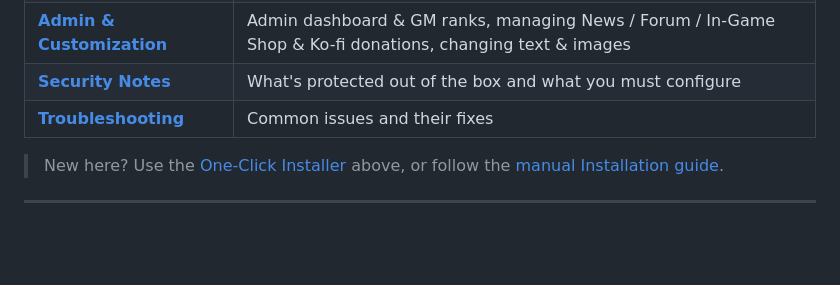
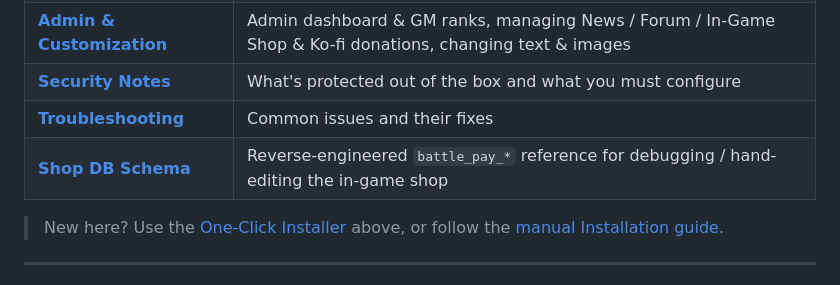
Before and after one commit to timoinglin/wow-mop-registration, a Markdown page: README.md, the part around the change. GitHub-like rendering; blank space fills up the shorter version.

```diff
--- a/README.md
+++ b/README.md
@@ -177,6 +177,7 @@ Full guides live in the [`docs/`](docs/) folder so this README stays focused on
 | **[Admin &amp; Customization](docs/ADMIN.md)** | Admin dashboard & GM ranks, managing News / Forum / In-Game Shop & Ko-fi donations, changing text & images |
 | **[Security Notes](docs/SECURITY.md)** | What's protected out of the box and what you must configure |
 | **[Troubleshooting](docs/TROUBLESHOOTING.md)** | Common issues and their fixes |
+| **[Shop DB Schema](docs/SHOP_SCHEMA.md)** | Reverse-engineered `battle_pay_*` reference for debugging / hand-editing the in-game shop |
 
 > New here? Use the [One-Click Installer](#one-click-installer) above, or follow the [manual Installation guide](docs/INSTALL.md).
 
```
Also changed, not shown: docs/SHOP_SCHEMA.md (added, +70 -0 lines).
